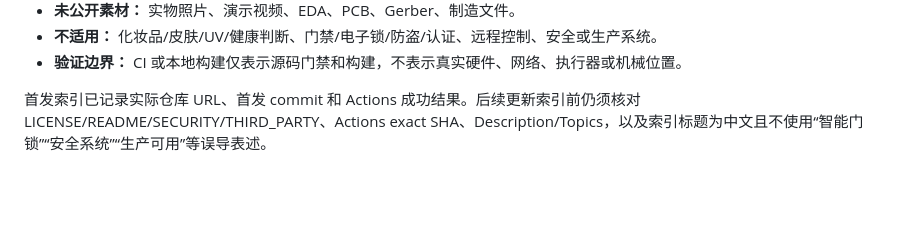
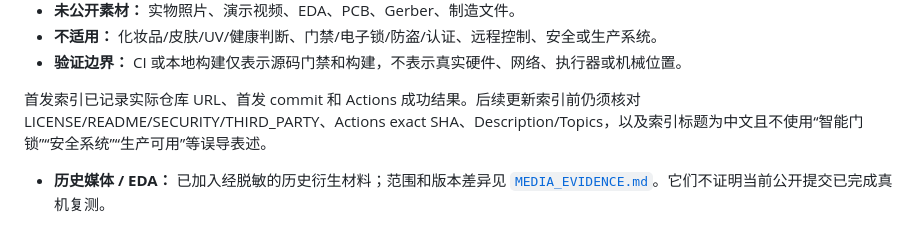
Before and after one commit to rongyishuaige7/esp32-smart-makeup-cabinet, a Markdown page: docs/HARDWARE_LAB_CARD.md, the part around the change. Rendered like a GitHub page; blank space fills up the shorter version.

```diff
--- a/docs/HARDWARE_LAB_CARD.md
+++ b/docs/HARDWARE_LAB_CARD.md
@@ -14,3 +14,5 @@
 - **验证边界：** CI 或本地构建仅表示源码门禁和构建，不表示真实硬件、网络、执行器或机械位置。
 
 首发索引已记录实际仓库 URL、首发 commit 和 Actions 成功结果。后续更新索引前仍须核对 LICENSE/README/SECURITY/THIRD_PARTY、Actions exact SHA、Description/Topics，以及索引标题为中文且不使用“智能门锁”“安全系统”“生产可用”等误导表述。
+
+- **历史媒体 / EDA：** 已加入经脱敏的历史衍生材料；范围和版本差异见 [`MEDIA_EVIDENCE.md`](MEDIA_EVIDENCE.md)。它们不证明当前公开提交已完成真机复测。
```
Also changed, not shown: README.md (+9 -0 lines), docs/MEDIA_EVIDENCE.md (added, +27 -0 lines), docs/PROJECT_STATUS.md (+6 -0 lines), assets/photos/historical-prototype.jpg (added), assets/screenshots/historical-interface-environment.jpg (added), assets/screenshots/historical-interface-overview.jpg (added), assets/screenshots/historical-interface-storage.jpg (added).
